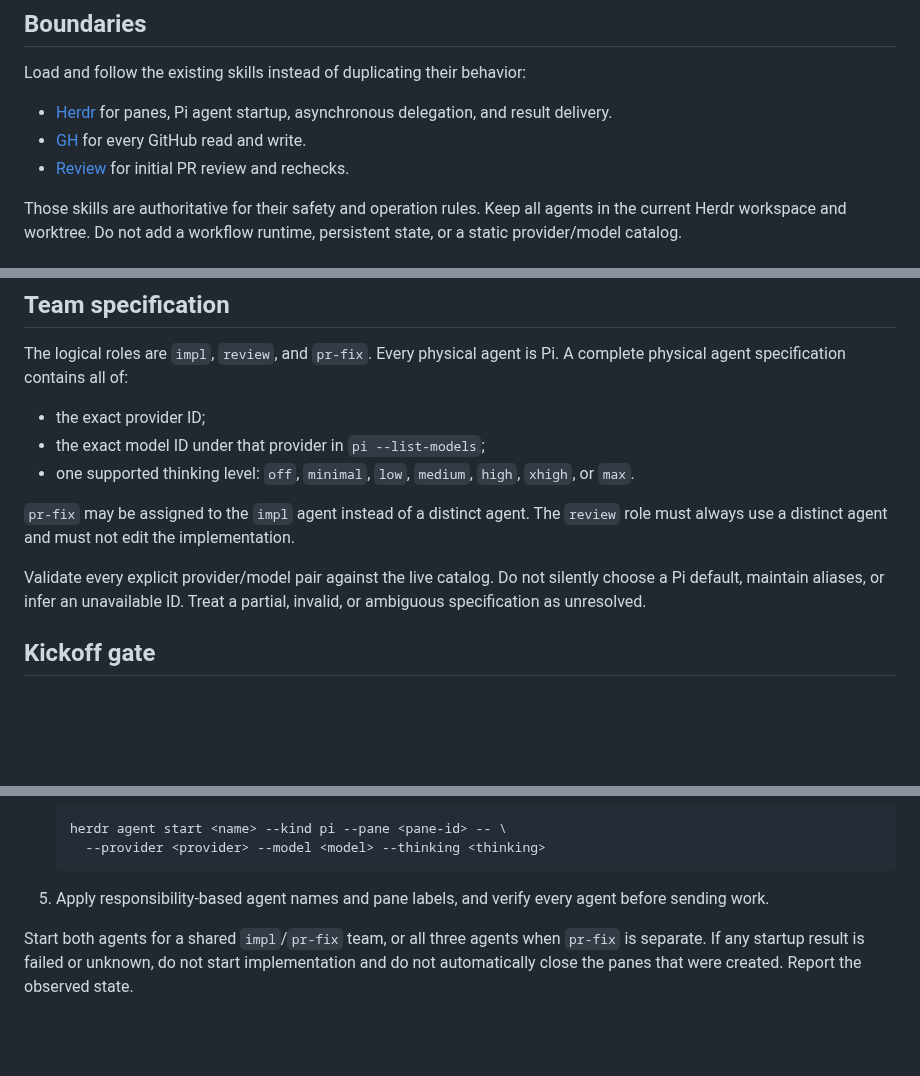
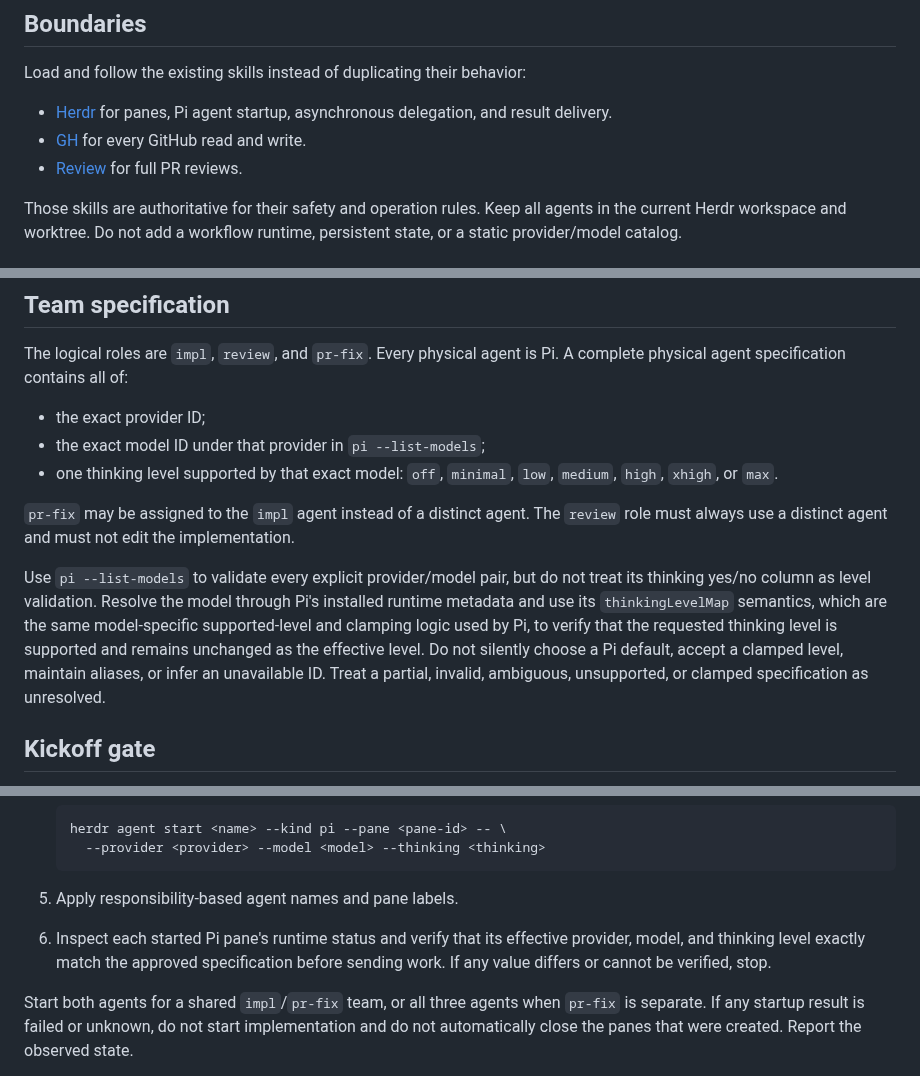
Before and after one commit to u7chan/agent-harness, a Markdown page: pi-issue-pr-workflow/SKILL.md, 3 parts joined by grey strips. Rendered like a GitHub page; blank space fills up the shorter version.

````diff
--- a/pi-issue-pr-workflow/SKILL.md
+++ b/pi-issue-pr-workflow/SKILL.md
@@ -13,7 +13,7 @@ Load and follow the existing skills instead of duplicating their behavior:
 
 - [Herdr](../herdr/SKILL.md) for panes, Pi agent startup, asynchronous delegation, and result delivery.
 - [GH](../gh/SKILL.md) for every GitHub read and write.
-- [Review](../review/SKILL.md) for initial PR review and rechecks.
+- [Review](../review/SKILL.md) for full PR reviews.
 
 Those skills are authoritative for their safety and operation rules. Keep all agents in the current Herdr workspace and worktree. Do not add a workflow runtime, persistent state, or a static provider/model catalog.
 
@@ -35,11 +35,11 @@ The logical roles are `impl`, `review`, and `pr-fix`. Every physical agent is Pi
 
 - the exact provider ID;
 - the exact model ID under that provider in `pi --list-models`;
-- one supported thinking level: `off`, `minimal`, `low`, `medium`, `high`, `xhigh`, or `max`.
+- one thinking level supported by that exact model: `off`, `minimal`, `low`, `medium`, `high`, `xhigh`, or `max`.
 
 `pr-fix` may be assigned to the `impl` agent instead of a distinct agent. The `review` role must always use a distinct agent and must not edit the implementation.
 
-Validate every explicit provider/model pair against the live catalog. Do not silently choose a Pi default, maintain aliases, or infer an unavailable ID. Treat a partial, invalid, or ambiguous specification as unresolved.
+Use `pi --list-models` to validate every explicit provider/model pair, but do not treat its thinking yes/no column as level validation. Resolve the model through Pi's installed runtime metadata and use its `thinkingLevelMap` semantics, which are the same model-specific supported-level and clamping logic used by Pi, to verify that the requested thinking level is supported and remains unchanged as the effective level. Do not silently choose a Pi default, accept a clamped level, maintain aliases, or infer an unavailable ID. Treat a partial, invalid, ambiguous, unsupported, or clamped specification as unresolved.
 
 ## Kickoff gate
 
@@ -70,7 +70,8 @@ After the team is settled:
      --provider <provider> --model <model> --thinking <thinking>
    ```
 
-5. Apply responsibility-based agent names and pane labels, and verify every agent before sending work.
+5. Apply responsibility-based agent names and pane labels.
+6. Inspect each started Pi pane's runtime status and verify that its effective provider, model, and thinking level exactly match the approved specification before sending work. If any value differs or cannot be verified, stop.
 
 Start both agents for a shared `impl`/`pr-fix` team, or all three agents when `pr-fix` is separate. If any startup result is failed or unknown, do not start implementation and do not automatically close the panes that were created. Report the observed state.
 
````
Also changed, not shown: other parts of pi-issue-pr-workflow/SKILL.md (+14 -10 lines).
